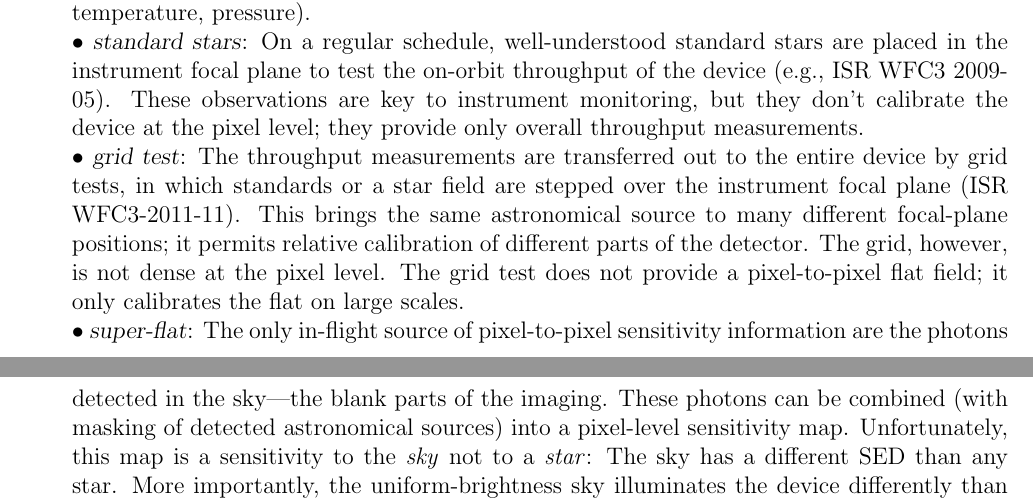
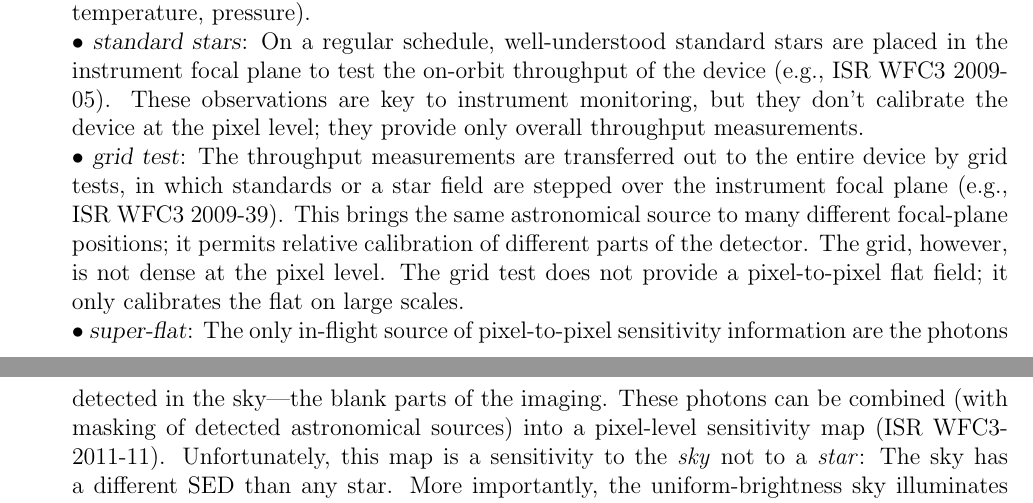
Before and after one commit to davidwhogg/BallPeenHammer, a LaTeX document (documents/proposal/phase1-AR.tex): two parts of pages 1 and 2 of 5, joined at a grey line, cut so that both start at the same text. Compiled offline with pdfLaTeX.

Commit message:
adding ISR cites, etc.

```diff
--- a/documents/proposal/phase1-AR.tex
+++ b/documents/proposal/phase1-AR.tex
@@ -92,19 +92,19 @@ methods:
   throughput measurements.
 \\ $\bullet$ \project{grid test}: The throughput measurements are transferred
   out to the entire device by grid tests, in which standards or a star
-  field are stepped over the instrument focal plane (ISR
-  WFC3-2011-11).  This brings the same astronomical source to many
+  field are stepped over the instrument focal plane (e.g., ISR WFC3
+  2009-39).  This brings the same astronomical source to many
   different focal-plane positions; it permits relative calibration of
-  different parts of the detector.  The grid, however, is not dense at
+  different parts of the detector. The grid, however, is not dense at
   the pixel level.  The grid test does not provide a pixel-to-pixel
   flat field; it only calibrates the flat on large scales.
 \\ $\bullet$ \project{super-flat}: The only in-flight source of
   pixel-to-pixel sensitivity information are the photons detected in
   the sky---the blank parts of the imaging.  These photons can be
   combined (with masking of detected astronomical sources) into a
-  pixel-level sensitivity map.  Unfortunately, this map is a
-  sensitivity to the \emph{sky} not to a \emph{star}: The sky has a
-  different SED than any star.  More importantly, the
+  pixel-level sensitivity map (ISR WFC3-2011-11).  Unfortunately, this
+  map is a sensitivity to the \emph{sky} not to a \emph{star}: The sky
+  has a different SED than any star.  More importantly, the
   uniform-brightness sky illuminates the device differently than any
   star.  This problem is a bigger problem for open-structure
   ground-based telescopes than it is for \HST, but it isn't known to
```
